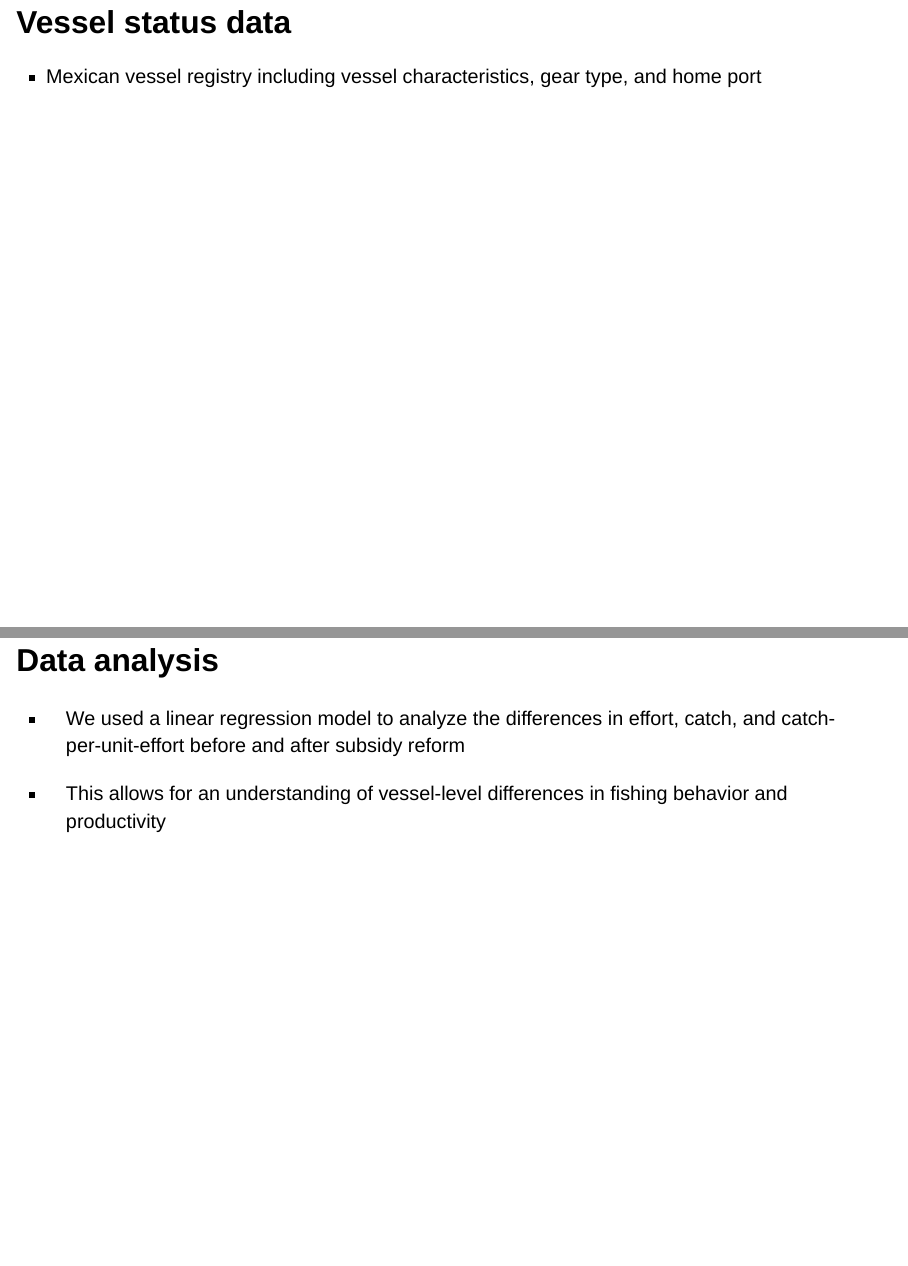
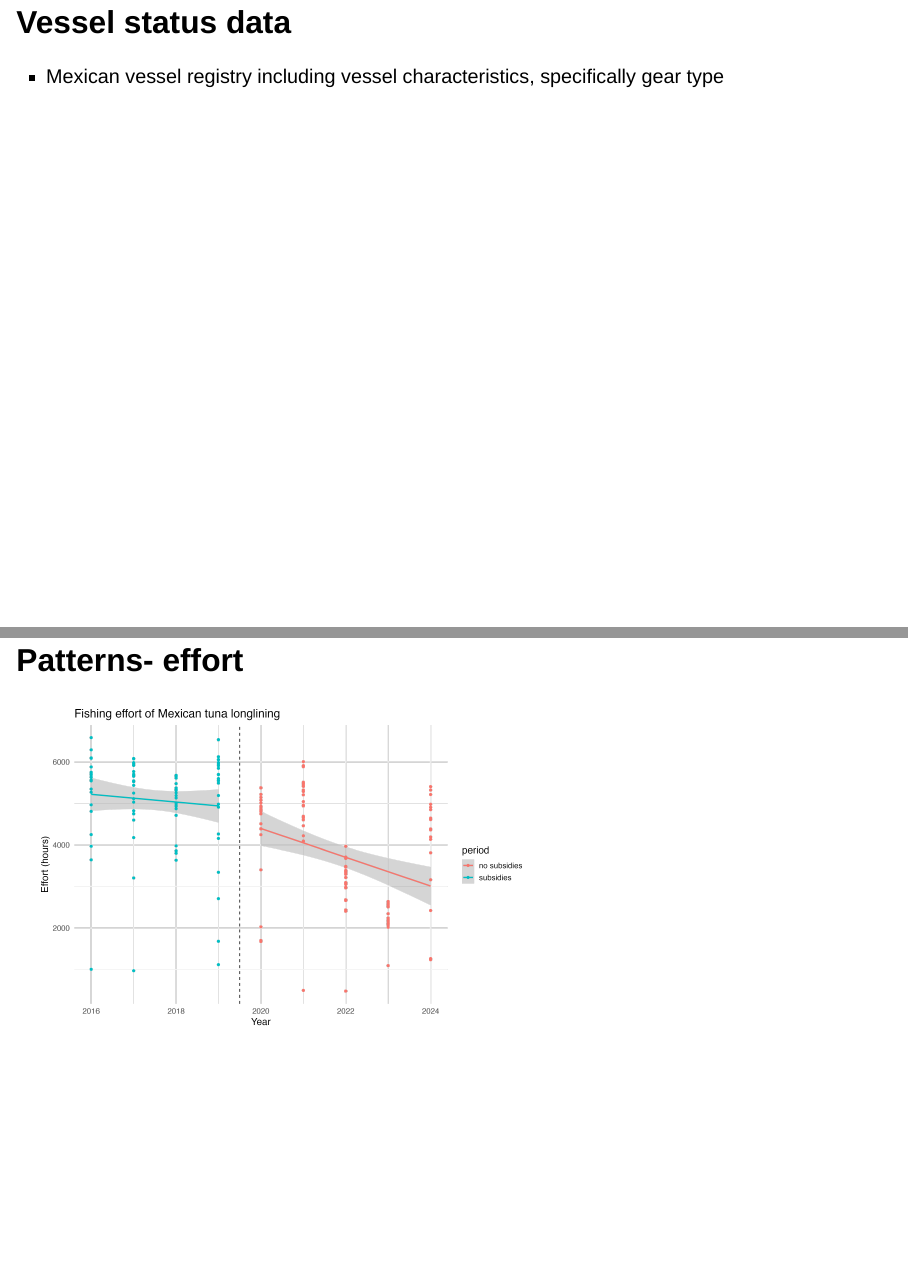
Before and after one commit to jcvdav/longline_subsidies, a Quarto document (longline_cpue.qmd): pages 10 and 17 of 28 before the commit and pages 10 and 17 of 27 after it, joined at a grey line. Rendered offline with R 4.5, knitr and Pandoc in place of Quarto, with nearby package versions; drawn as Slidy slides in place of the format the file asks for.

Commit message:
minor changes to slides

```diff
--- a/longline_cpue.qmd
+++ b/longline_cpue.qmd
@@ -96,7 +96,7 @@ format:
 
 ## Vessel status data
 
--   Mexican vessel registry including vessel characteristics, gear type, and home port
+-   Mexican vessel registry including vessel characteristics, specifically gear type
 
 # Methods
 
@@ -124,14 +124,6 @@ $$
 -   $\omega_i$: Fixed effect for vessel $i$
 -   $\varepsilon_{it}$: Error term
 -   $\beta$: Effect of subsidy reform on outcome variable
-
-## Data analysis
-
-<!-- I suggest you remove this slide alltogether to save some time-->
-
--   We used a linear regression model to analyze the differences in effort, catch, and catch-per-unit-effort before and after subsidy reform
-
--   This allows for an understanding of vessel-level differences in fishing behavior and productivity
 
 ## Patterns- effort
 
```
Also changed, not shown: scripts/analysis/cpue_outliers.R (+5 -3 lines), longline_cpue.html, plots/sdg_146.png (added), plots/sdg_txt.png (added), longline_cpue.qmd (6 more changed lines), 1 other file.
